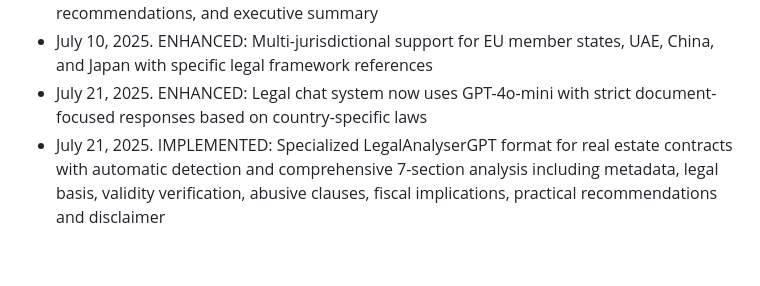
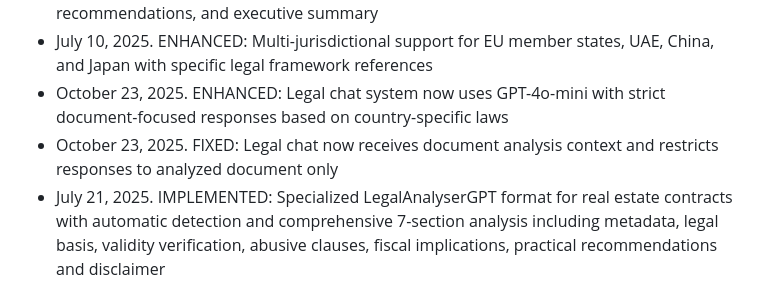
Before and after one commit to BlueAngel888/LegalAsistant.com, a Markdown page: replit.md, the part around the change. Rendered like a GitHub page; blank space fills up the shorter version.

Commit message:
Improve chat to only answer about analyzed documents
Update legal chat to use GPT-4o-mini, restricting responses to the analyzed document and providing country-specific legal context.

Replit-Commit-Author: Agent
Replit-Commit-Session-Id: 133424b1-0825-4ef8-920b-b6a8dc5b87a9
Replit-Commit-Checkpoint-Type: full_checkpoint
Replit-Commit-Screenshot-Url: https://storage.googleapis.com/screenshot-production-us-central1/80aff0b9-0297-40ab-98d1-219085d14976/133424b1-0825-4ef8-920b-b6a8dc5b87a9/OLBwo9O

```diff
--- a/replit.md
+++ b/replit.md
@@ -161,7 +161,8 @@ This format ensures comprehensive coverage of Romanian legal frameworks includin
 - July 10, 2025. MAJOR UPDATE: Replaced offline analysis system with OpenAI GPT-4 API integration for all document analyses (both paid and free access)
 - July 10, 2025. IMPLEMENTED: New GlobalLegalAnalyserGPT format with 8-section comprehensive legal analysis structure including metadata, legal basis, validity checks, legal remedies, abusive clauses detection, tax/civil/criminal implications, practical recommendations, and executive summary
 - July 10, 2025. ENHANCED: Multi-jurisdictional support for EU member states, UAE, China, and Japan with specific legal framework references
-- July 21, 2025. ENHANCED: Legal chat system now uses GPT-4o-mini with strict document-focused responses based on country-specific laws
+- October 23, 2025. ENHANCED: Legal chat system now uses GPT-4o-mini with strict document-focused responses based on country-specific laws
+- October 23, 2025. FIXED: Legal chat now receives document analysis context and restricts responses to analyzed document only
 - July 21, 2025. IMPLEMENTED: Specialized LegalAnalyserGPT format for real estate contracts with automatic detection and comprehensive 7-section analysis including metadata, legal basis, validity verification, abusive clauses, fiscal implications, practical recommendations and disclaimer
 - July 21, 2025. IMPROVED: Enhanced real estate contract analysis prompt to provide clearer, more user-friendly explanations without "N/A", including practical explanations for non-specialists and risk warnings
 - August 1, 2025. FIXED: Resolved critical Internal Server Error (500) for LETSGO code by implementing offline analysis system that bypasses OpenAI API timeout issues, providing instant legal analysis for free access users while maintaining comprehensive 5-section format
```
